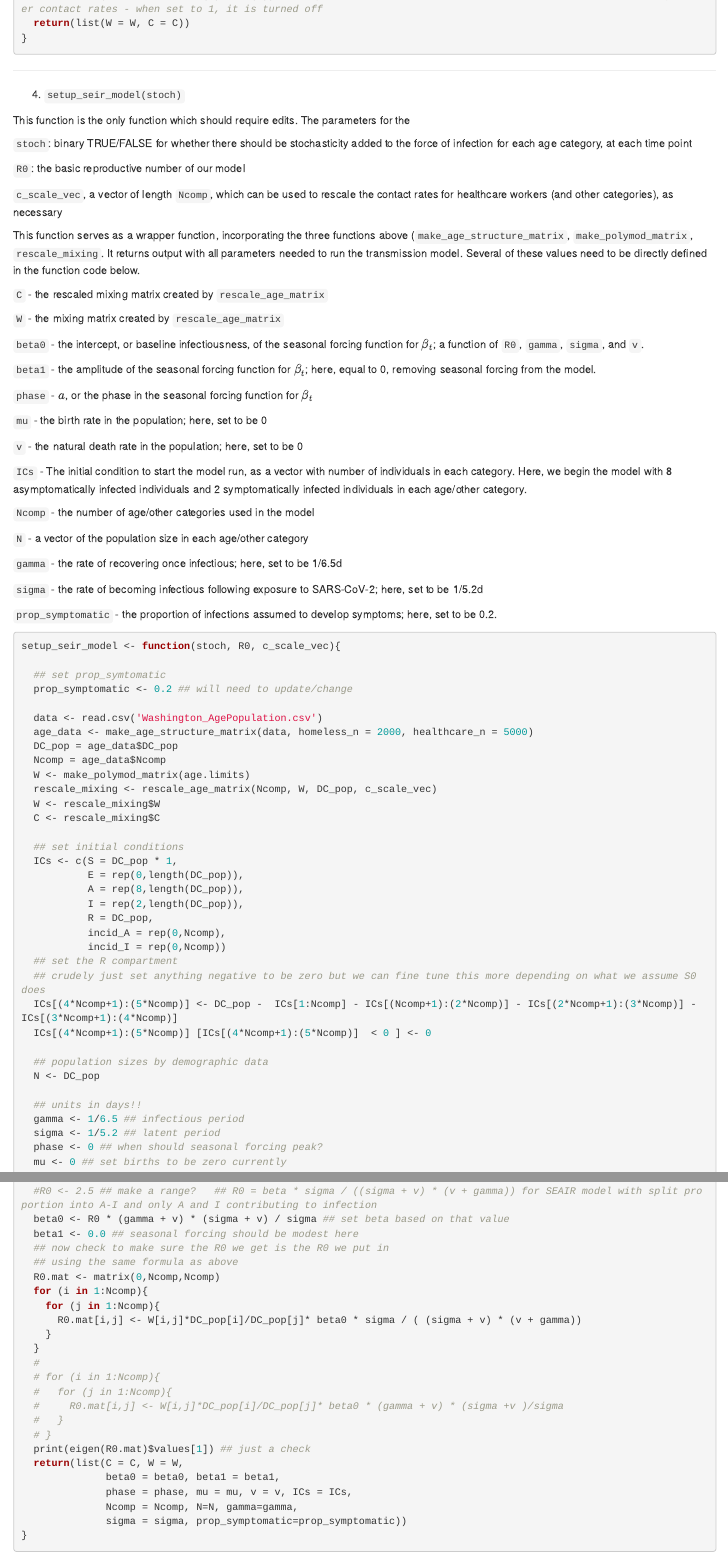
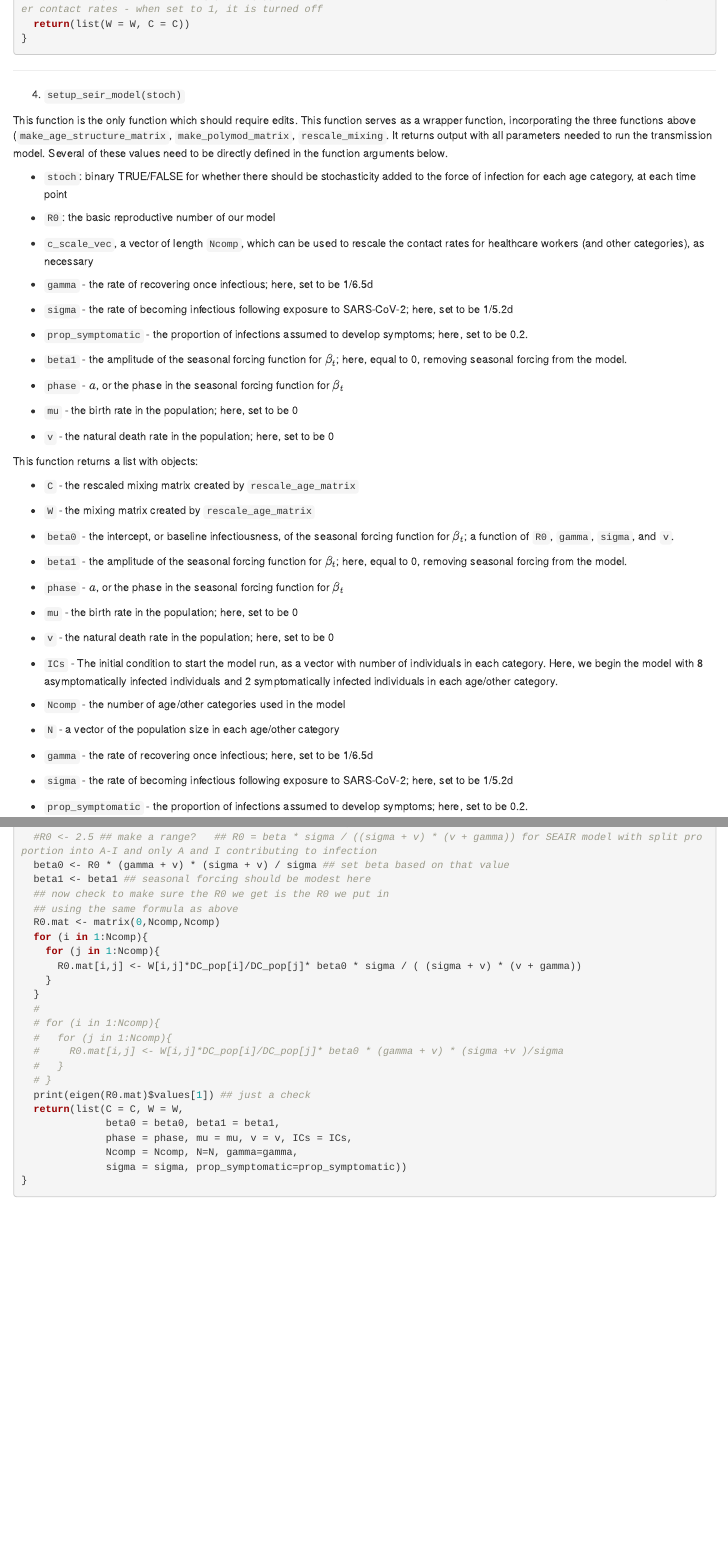
Before and after one commit to sberube3/Baltimore_City_Modeling, an R Markdown document (asyptomatic_age_DC.Rmd): the page in a window 1100 px wide, from 2570 px down before the commit and from 2600 px down after it, so that both start at the same text, and a second part further down, joined at a grey line. Rendered offline with R 4.5, knitr and Pandoc, with nearby package versions; some code elsewhere in the file could not run offline.

Commit message:
DC guide formatting edits

````diff
--- a/asyptomatic_age_DC.Rmd
+++ b/asyptomatic_age_DC.Rmd
@@ -160,47 +165,64 @@ rescale_age_matrix <- function(Ncomp, W, DC_pop, c_scale_vec){
 
 ```
 
+
  -------------------------------
 
 (4) `setup_seir_model(stoch)`
 
-This function is the only function which should require edits. The parameters for the
-
-`stoch`: binary TRUE/FALSE for whether there should be stochasticity added to the force of infection for each age category, at each time point
-
-`R0`: the basic reproductive number of our model
-
-`c_scale_vec`, a vector of length `Ncomp`, which can be used to rescale the contact rates for healthcare workers (and other categories), as necessary
-
-This function serves as a wrapper function, incorporating the three functions above (`make_age_structure_matrix`, `make_polymod_matrix`, `rescale_mixing`. It returns output with all parameters needed to run the transmission model. Several of these values need to be directly defined in the function code below.
+This function is the only function which should require edits. This function serves as a wrapper function, incorporating the three functions above (`make_age_structure_matrix`, `make_polymod_matrix`, `rescale_mixing`. It returns output with all parameters needed to run the transmission model. Several of these values need to be directly defined in the function arguments below.
 
 
-`C` - the rescaled mixing matrix created by `rescale_age_matrix`
+- `stoch`: binary TRUE/FALSE for whether there should be stochasticity added to the force of infection for each age category, at each time point
 
-`W` - the mixing matrix created by `rescale_age_matrix`
+- `R0`: the basic reproductive number of our model
 
-`beta0` - the intercept, or baseline infectiousness, of the seasonal forcing function for $\beta_t$; a function of `R0`, `gamma`, `sigma`, and `v`.
+- `c_scale_vec`, a vector of length `Ncomp`, which can be used to rescale the contact rates for healthcare workers (and other categories), as necessary
 
-`beta1` - the amplitude of the seasonal forcing function for $\beta_t$; here, equal to 0, removing seasonal forcing from the model.
+- `gamma` - the rate of recovering once infectious; here, set to be 1/6.5d
 
-`phase` - $a$, or the phase in the seasonal forcing function for $\beta_t$
+- `sigma` - the rate of becoming infectious following exposure to SARS-CoV-2; here, set to be 1/5.2d
 
-`mu` - the birth rate in the population; here, set to be 0
+- `prop_symptomatic` - the proportion of infections assumed to develop symptoms; here, set to be 0.2.
 
-`v` - the natural death rate in the population; here, set to be 0
+- `beta1` - the amplitude of the seasonal forcing function for $\beta_t$; here, equal to 0, removing seasonal forcing from the model.
 
-`ICs` - The initial condition to start the model run, as a vector with number of individuals in each category. Here, we begin the model with 8 asymptomatically infected individuals and 2 symptomatically infected individuals in each age/other category.
+- `phase` - $a$, or the phase in the seasonal forcing function for $\beta_t$
 
-`Ncomp` - the number of age/other categories used in the model
+- `mu` - the birth rate in the population; here, set to be 0
 
-`N` - a vector of the population size in each age/other category
+- `v` - the natural death rate in the population; here, set to be 0
 
-`gamma` - the rate of recovering once infectious; here, set to be 1/6.5d
 
-`sigma` - the rate of becoming infectious following exposure to SARS-CoV-2; here, set to be 1/5.2d
 
-`prop_symptomatic` - the proportion of infections assumed to develop symptoms; here, set to be 0.2.
+
+This function returns a list with objects:
+
+- `C` - the rescaled mixing matrix created by `rescale_age_matrix`
+
+- `W` - the mixing matrix created by `rescale_age_matrix`
+
+- `beta0` - the intercept, or baseline infectiousness, of the seasonal forcing function for $\beta_t$; a function of `R0`, `gamma`, `sigma`, and `v`.
+
+- `beta1` - the amplitude of the seasonal forcing function for $\beta_t$; here, equal to 0, removing seasonal forcing from the model.
+
+- `phase` - $a$, or the phase in the seasonal forcing function for $\beta_t$
+
+- `mu` - the birth rate in the population; here, set to be 0
+
+- `v` - the natural death rate in the population; here, set to be 0
+
+- `ICs` - The initial condition to start the model run, as a vector with number of individuals in each category. Here, we begin the model with 8 asymptomatically infected individuals and 2 symptomatically infected individuals in each age/other category.
+
+- `Ncomp` - the number of age/other categories used in the model
+
+- `N` - a vector of the population size in each age/other category
+
+- `gamma` - the rate of recovering once infectious; here, set to be 1/6.5d
+
+- `sigma` - the rate of becoming infectious following exposure to SARS-CoV-2; here, set to be 1/5.2d
+
+- `prop_symptomatic` - the proportion of infections assumed to develop symptoms; here, set to be 0.2.
 
 
 ```{r setup_seir_model}
-setup_seir_model <- function(stoch, R0, c_scale_vec){
@@ -207,6 +233,6 @@ setup_seir_model <- function(stoch, R0, c_scale_vec){
 
   ## set prop_symtomatic
-  prop_symptomatic <- 0.2 ## will need to update/change
+  prop_symptomatic <- prop_symptomatic
 
   data <- read.csv('Washington_AgePopulation.csv')
   age_data <- make_age_structure_matrix(data, homeless_n = 2000, healthcare_n = 5000)
@@ -234,7 +260,3 @@ setup_seir_model <- function(stoch, R0, c_scale_vec){
   N <- DC_pop
 
   ## units in days!!
-  gamma <- 1/6.5 ## infectious period
-  sigma <- 1/5.2 ## latent period
-  phase <- 0 ## when should seasonal forcing peak?
-  mu <- 0 ## set births to be zero currently
@@ -242,6 +268,6 @@ setup_seir_model <- function(stoch, R0, c_scale_vec){
   #R0 <- 2.5 ## make a range?   ## R0 = beta * sigma / ((sigma + v) * (v + gamma)) for SEAIR model with split proportion into A-I and only A and I contributing to infection
   beta0 <- R0 * (gamma + v) * (sigma + v) / sigma ## set beta based on that value
-  beta1 <- 0.0 ## seasonal forcing should be modest here
+  beta1 <- beta1 ## seasonal forcing should be modest here
   ## now check to make sure the R0 we get is the R0 we put in
   ## using the same formula as above
   R0.mat <- matrix(0,Ncomp,Ncomp)
````
Also changed, not shown: asyptomatic_age_DC.Rmd (47 more changed lines).
